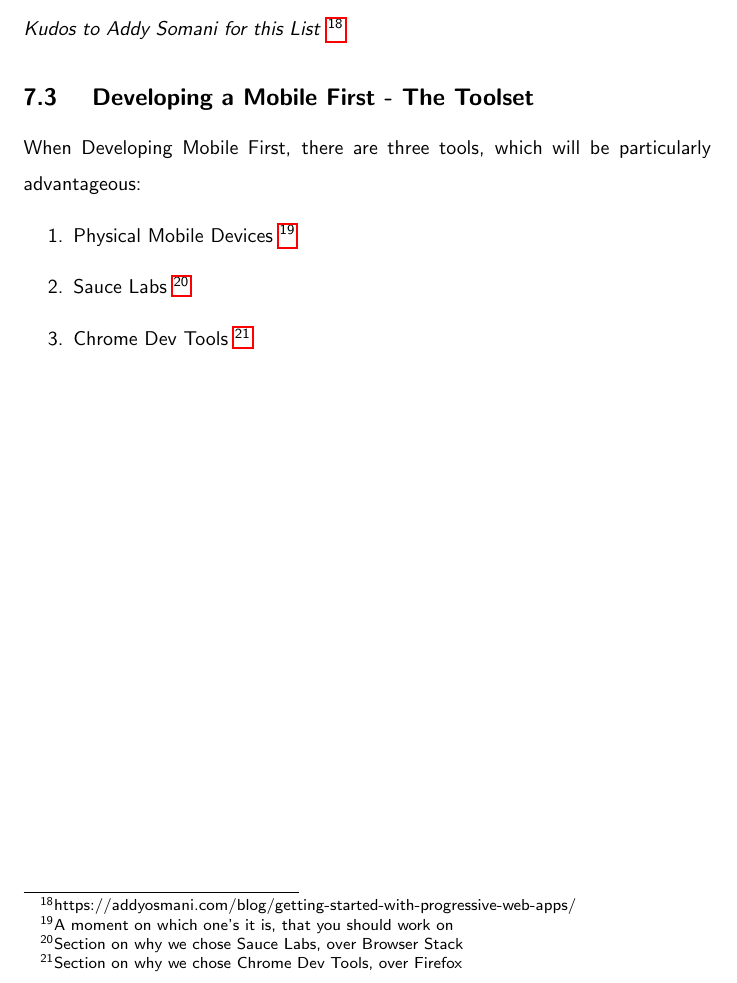
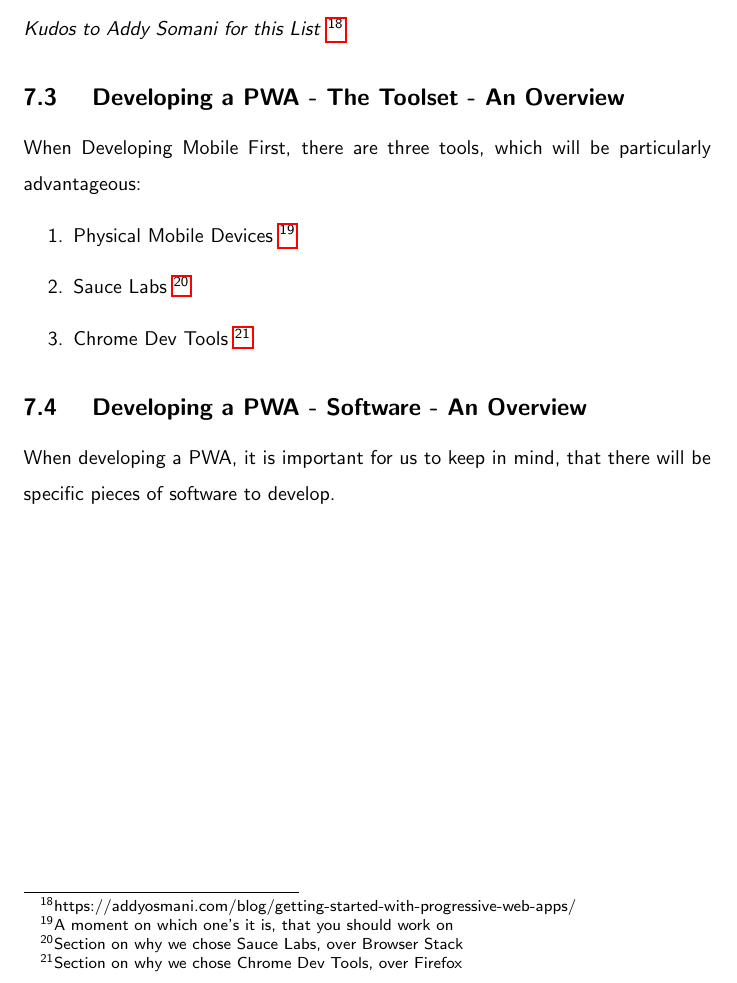
Before and after one commit to razroo/angular-content, a LaTeX document (main.tex, which reads mobile-first/mobile-first.tex): part of page 22 of 33, cut so that both start at the same text. Compiled offline with pdfLaTeX.

Commit message:
Benchmark progress towards creating an overview on software involved when writing a PWAA.

```diff
--- a/mobile-first/mobile-first.tex
+++ b/mobile-first/mobile-first.tex
@@ -38,7 +38,7 @@ That is a millenial joke, but also a darn good PWA pun.}.
 \textit{Kudos to Addy Somani for this List}
 \footnote{https://addyosmani.com/blog/getting-started-with-progressive-web-apps/}
 
-\subsection{ Developing a Mobile First - The Toolset }
+\subsection{ Developing a PWA - The Toolset - An Overview}
 When Developing Mobile First, there are three tools, which will be particularly
 advantageous:
 \begin{enumerate}
@@ -49,3 +49,7 @@ advantageous:
   \item Chrome Dev Tools \footnote{Section on why we chose Chrome Dev Tools,
   over Firefox}
 \end{enumerate}
+
+\subsection{ Developing a PWA - Software - An Overview}
+When developing a PWA, it is important for us to keep in mind, that there will
+be specific pieces of software to develop.
```
